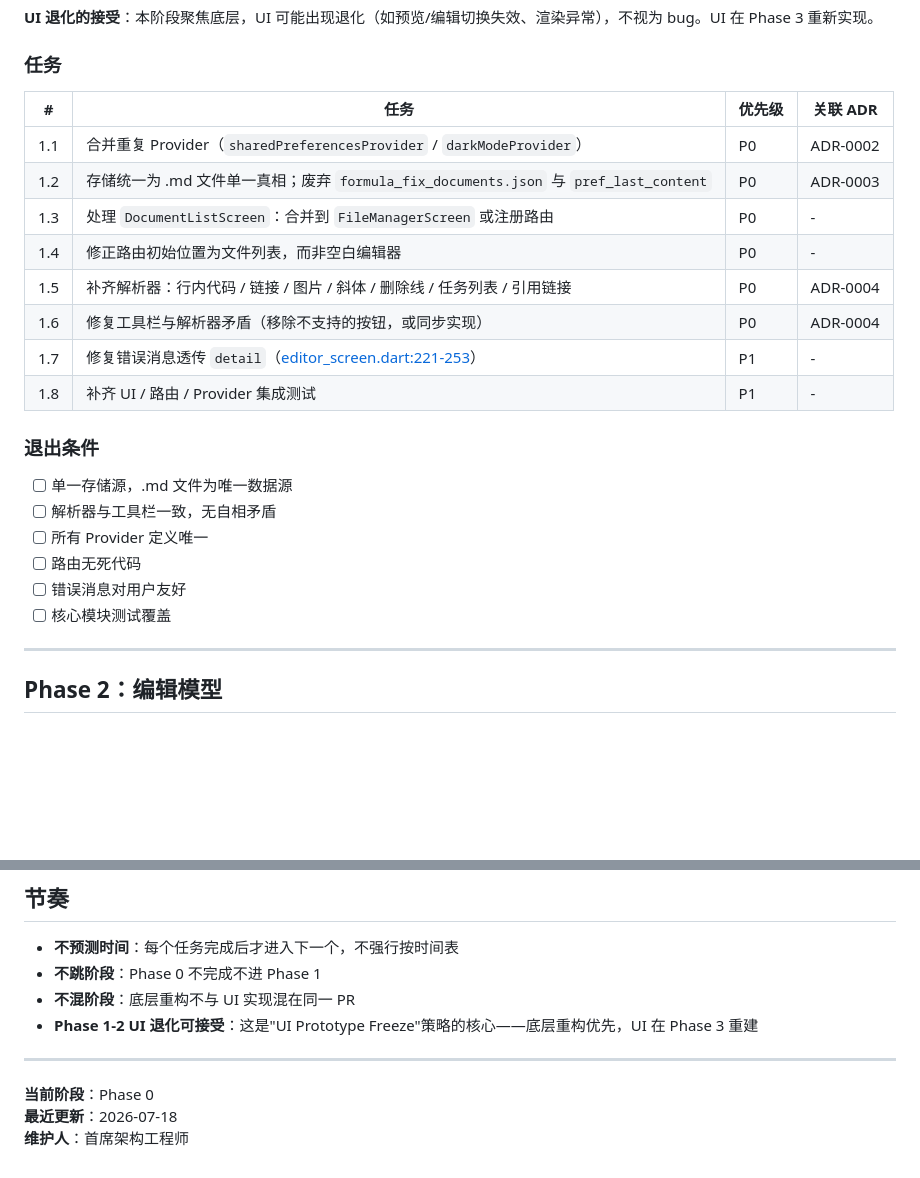
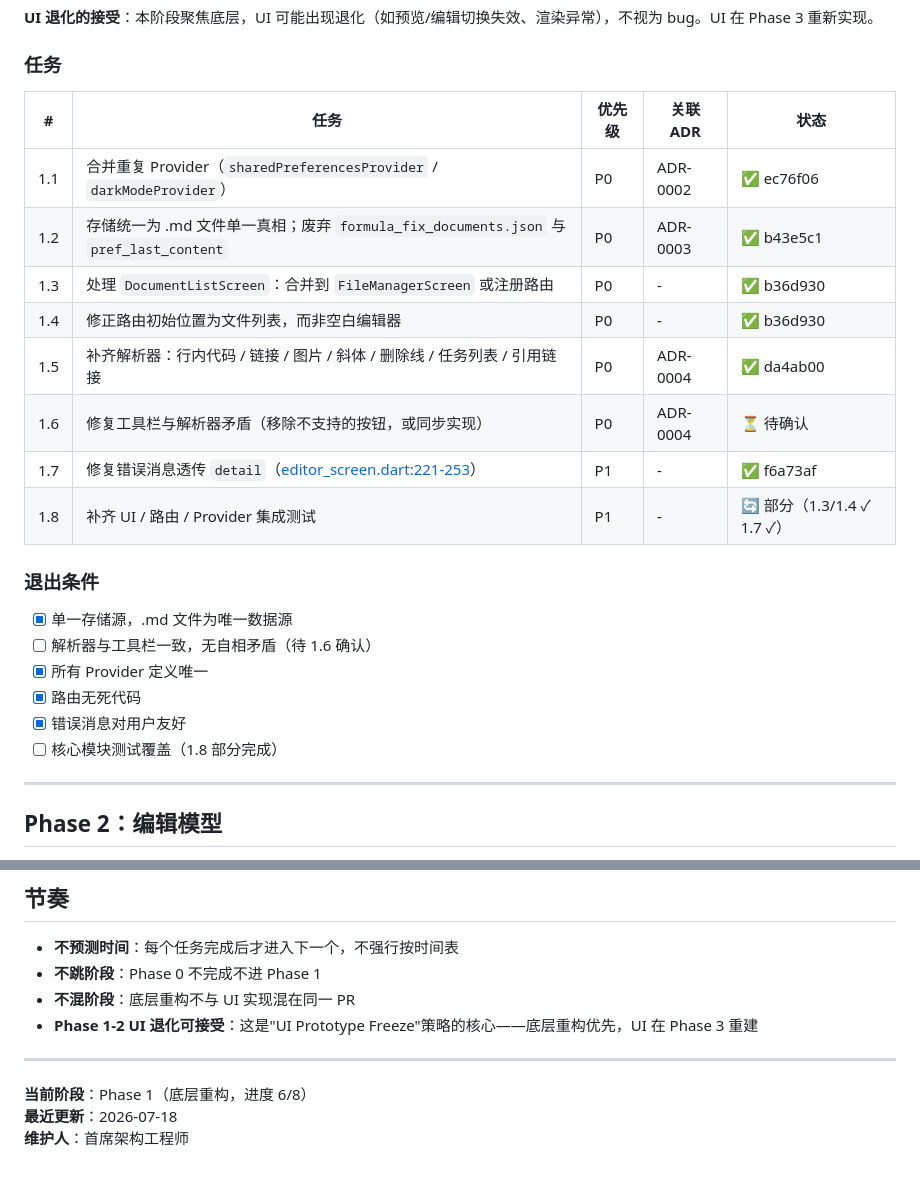
Before and after one commit to Thy985/fixmath, a Markdown page: docs/ROADMAP.md, 2 parts joined by grey strips. Rendered like a GitHub page; blank space fills up the shorter version.

Commit message:
docs(roadmap): 同步 Phase 1 进度（6/8 完成）
- 1.1 合并 Provider ec76f06

- 1.2 存储统一 b43e5c1

- 1.3/1.4 路由 b36d930

- 1.5 解析器 da4ab00

- 1.7 错误消息 f6a73af

- 1.6 待确认 1.8 部分完成

- 退出条件 4/6 达成

Task scope: ROADMAP Phase 1 状态同步

```diff
--- a/docs/ROADMAP.md
+++ b/docs/ROADMAP.md
@@ -51,25 +51,25 @@
 
 ### 任务
 
-| # | 任务 | 优先级 | 关联 ADR |
-|---|------|--------|---------|
-| 1.1 | 合并重复 Provider（`sharedPreferencesProvider` / `darkModeProvider`） | P0 | ADR-0002 |
-| 1.2 | 存储统一为 .md 文件单一真相；废弃 `formula_fix_documents.json` 与 `pref_last_content` | P0 | ADR-0003 |
-| 1.3 | 处理 `DocumentListScreen`：合并到 `FileManagerScreen` 或注册路由 | P0 | - |
-| 1.4 | 修正路由初始位置为文件列表，而非空白编辑器 | P0 | - |
-| 1.5 | 补齐解析器：行内代码 / 链接 / 图片 / 斜体 / 删除线 / 任务列表 / 引用链接 | P0 | ADR-0004 |
-| 1.6 | 修复工具栏与解析器矛盾（移除不支持的按钮，或同步实现） | P0 | ADR-0004 |
-| 1.7 | 修复错误消息透传 `detail`（[editor_screen.dart:221-253](file:///d:/Projects/Active/math/flutter_app/lib/presentation/screens/editor_screen.dart#L221-253)） | P1 | - |
-| 1.8 | 补齐 UI / 路由 / Provider 集成测试 | P1 | - |
+| # | 任务 | 优先级 | 关联 ADR | 状态 |
+|---|------|--------|---------|------|
+| 1.1 | 合并重复 Provider（`sharedPreferencesProvider` / `darkModeProvider`） | P0 | ADR-0002 | ✅ ec76f06 |
+| 1.2 | 存储统一为 .md 文件单一真相；废弃 `formula_fix_documents.json` 与 `pref_last_content` | P0 | ADR-0003 | ✅ b43e5c1 |
+| 1.3 | 处理 `DocumentListScreen`：合并到 `FileManagerScreen` 或注册路由 | P0 | - | ✅ b36d930 |
+| 1.4 | 修正路由初始位置为文件列表，而非空白编辑器 | P0 | - | ✅ b36d930 |
+| 1.5 | 补齐解析器：行内代码 / 链接 / 图片 / 斜体 / 删除线 / 任务列表 / 引用链接 | P0 | ADR-0004 | ✅ da4ab00 |
+| 1.6 | 修复工具栏与解析器矛盾（移除不支持的按钮，或同步实现） | P0 | ADR-0004 | ⏳ 待确认 |
+| 1.7 | 修复错误消息透传 `detail`（[editor_screen.dart:221-253](file:///d:/Projects/Active/math/flutter_app/lib/presentation/screens/editor_screen.dart#L221-253)） | P1 | - | ✅ f6a73af |
+| 1.8 | 补齐 UI / 路由 / Provider 集成测试 | P1 | - | 🔄 部分（1.3/1.4 ✓ 1.7 ✓） |
 
 ### 退出条件
 
-- [ ] 单一存储源，.md 文件为唯一数据源
-- [ ] 解析器与工具栏一致，无自相矛盾
-- [ ] 所有 Provider 定义唯一
-- [ ] 路由无死代码
-- [ ] 错误消息对用户友好
-- [ ] 核心模块测试覆盖
+- [x] 单一存储源，.md 文件为唯一数据源
+- [ ] 解析器与工具栏一致，无自相矛盾（待 1.6 确认）
+- [x] 所有 Provider 定义唯一
+- [x] 路由无死代码
+- [x] 错误消息对用户友好
+- [ ] 核心模块测试覆盖（1.8 部分完成）
 
 ---
 
@@ -176,6 +176,6 @@
 
 ---
 
-**当前阶段**：Phase 0
+**当前阶段**：Phase 1（底层重构，进度 6/8）
 **最近更新**：2026-07-18
 **维护人**：首席架构工程师
```
